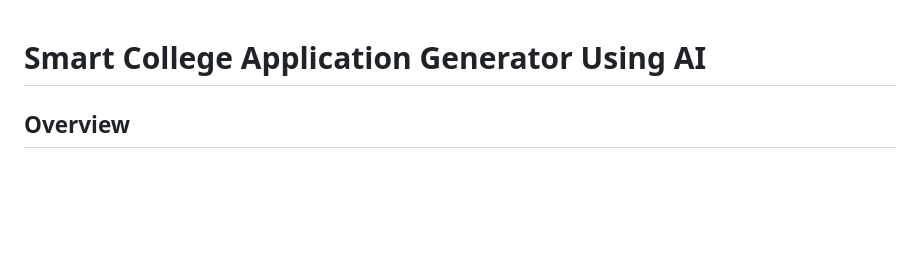
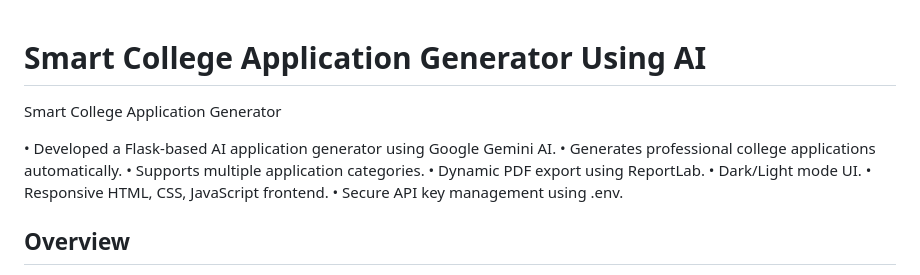
Before and after one commit to jayeshsparmar99-ux/Smart-College-Application-Generator, a Markdown page: README.md, the part around the change. GitHub-like rendering; blank space fills up the shorter version.

Commit message:
project description

```diff
--- a/README.md
+++ b/README.md
@@ -1,5 +1,16 @@
 
 # Smart College Application Generator Using AI
+
+Smart College Application Generator
+
+• Developed a Flask-based AI application generator using Google Gemini AI.
+• Generates professional college applications automatically.
+• Supports multiple application categories.
+• Dynamic PDF export using ReportLab.
+• Dark/Light mode UI.
+• Responsive HTML, CSS, JavaScript frontend.
+• Secure API key management using .env.
+
 ## Overview
 
 Smart College Application Generator is an AI-powered web application that helps students generate professional and properly formatted college applications automatically.
```
